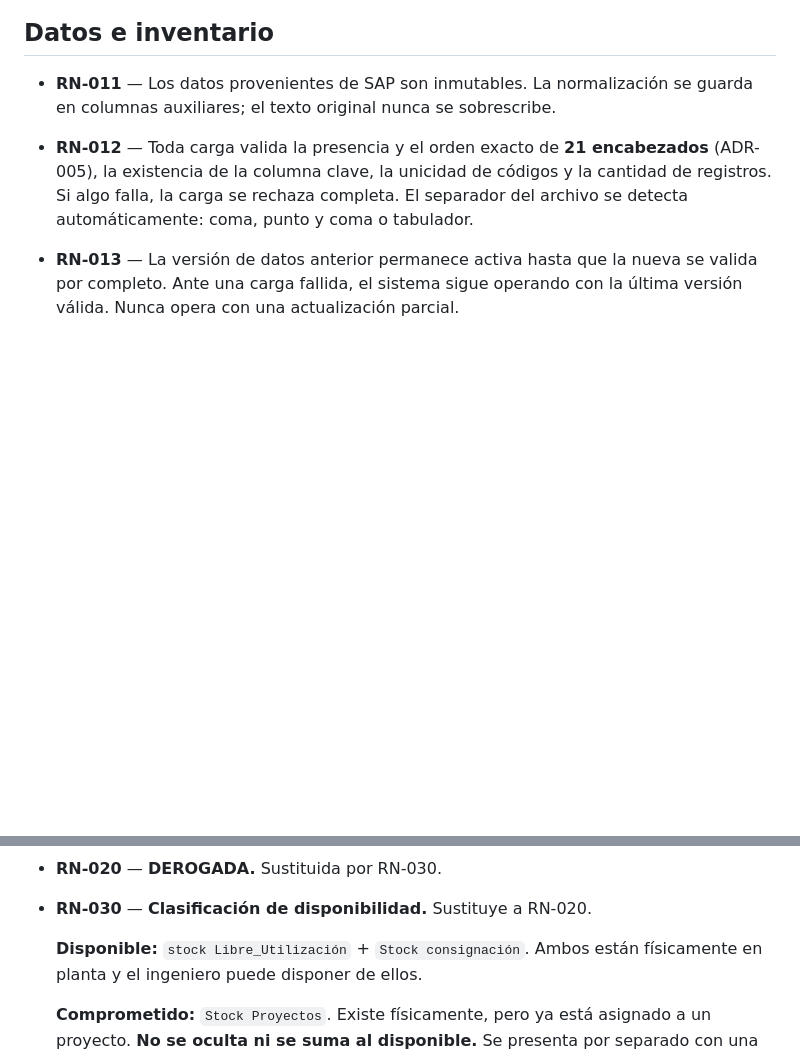
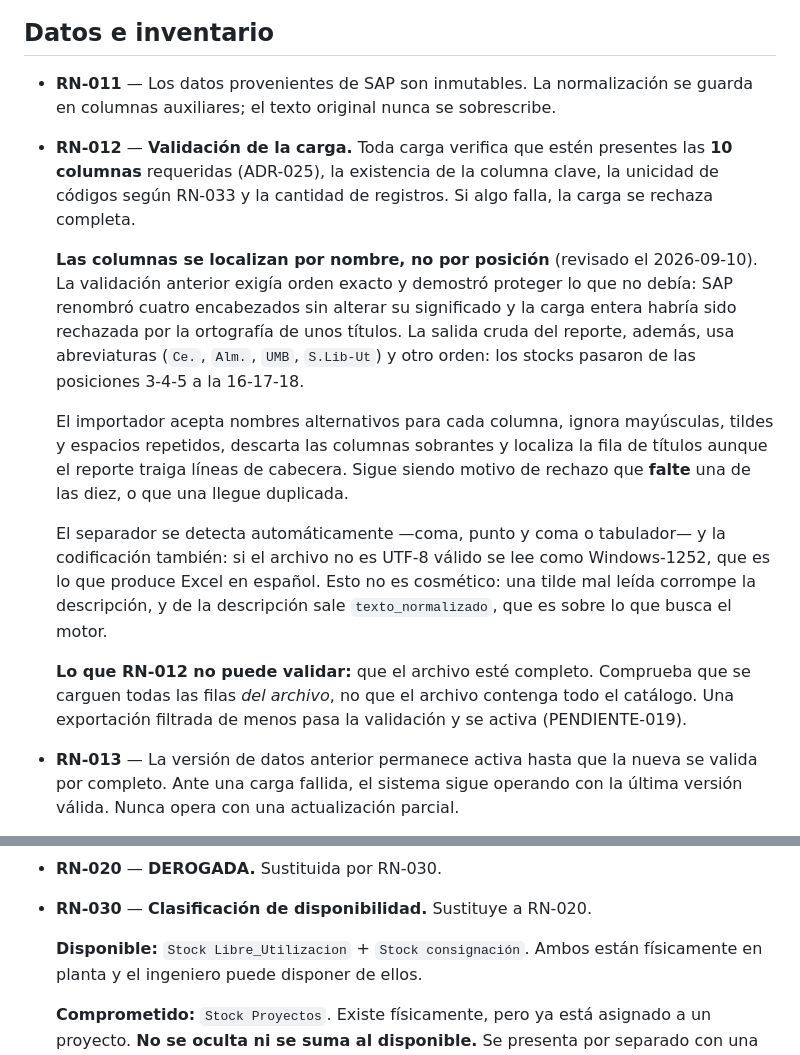
Before and after one commit to VallejoOsorio2026/papelsa-asistente-materiales, a Markdown page: docs/reglas-negocio.md, 2 parts joined by grey strips. Rendered like a GitHub page; blank space fills up the shorter version.

Commit message:
RN-012 revisada: validacion por nombre

```diff
--- a/docs/reglas-negocio.md
+++ b/docs/reglas-negocio.md
@@ -33,10 +33,33 @@ de la base de datos, no en este repositorio.
 
 - **RN-011** — Los datos provenientes de SAP son inmutables. La normalización se guarda
   en columnas auxiliares; el texto original nunca se sobrescribe.
-- **RN-012** — Toda carga valida la presencia y el orden exacto de **21 encabezados**
-  (ADR-005), la existencia de la columna clave, la unicidad de códigos y la cantidad
-  de registros. Si algo falla, la carga se rechaza completa. El separador del archivo
-  se detecta automáticamente: coma, punto y coma o tabulador.
+- **RN-012** — **Validación de la carga.** Toda carga verifica que estén presentes
+  las **10 columnas** requeridas (ADR-025), la existencia de la columna clave, la
+  unicidad de códigos según RN-033 y la cantidad de registros. Si algo falla, la
+  carga se rechaza completa.
+
+  **Las columnas se localizan por nombre, no por posición** (revisado el
+  2026-09-10). La validación anterior exigía orden exacto y demostró proteger lo
+  que no debía: SAP renombró cuatro encabezados sin alterar su significado y la
+  carga entera habría sido rechazada por la ortografía de unos títulos. La salida
+  cruda del reporte, además, usa abreviaturas (`Ce.`, `Alm.`, `UMB`, `S.Lib-Ut`)
+  y otro orden: los stocks pasaron de las posiciones 3-4-5 a la 16-17-18.
+
+  El importador acepta nombres alternativos para cada columna, ignora mayúsculas,
+  tildes y espacios repetidos, descarta las columnas sobrantes y localiza la fila
+  de títulos aunque el reporte traiga líneas de cabecera. Sigue siendo motivo de
+  rechazo que **falte** una de las diez, o que una llegue duplicada.
+
+  El separador se detecta automáticamente —coma, punto y coma o tabulador— y la
+  codificación también: si el archivo no es UTF-8 válido se lee como Windows-1252,
+  que es lo que produce Excel en español. Esto no es cosmético: una tilde mal leída
+  corrompe la descripción, y de la descripción sale `texto_normalizado`, que es
+  sobre lo que busca el motor.
+
+  **Lo que RN-012 no puede validar:** que el archivo esté completo. Comprueba que
+  se carguen todas las filas *del archivo*, no que el archivo contenga todo el
+  catálogo. Una exportación filtrada de menos pasa la validación y se activa
+  (PENDIENTE-019).
 - **RN-013** — La versión de datos anterior permanece activa hasta que la nueva se valida
   por completo. Ante una carga fallida, el sistema sigue operando con la última versión
   válida. Nunca opera con una actualización parcial.
@@ -93,7 +116,7 @@ de la base de datos, no en este repositorio.
 
 - **RN-030** — **Clasificación de disponibilidad.** Sustituye a RN-020.
 
-  **Disponible:** `stock Libre_Utilización` + `Stock consignación`. Ambos están
+  **Disponible:** `Stock Libre_Utilizacion` + `Stock consignación`. Ambos están
   físicamente en planta y el ingeniero puede disponer de ellos.
 
   **Comprometido:** `Stock Proyectos`. Existe físicamente, pero ya está asignado
```
